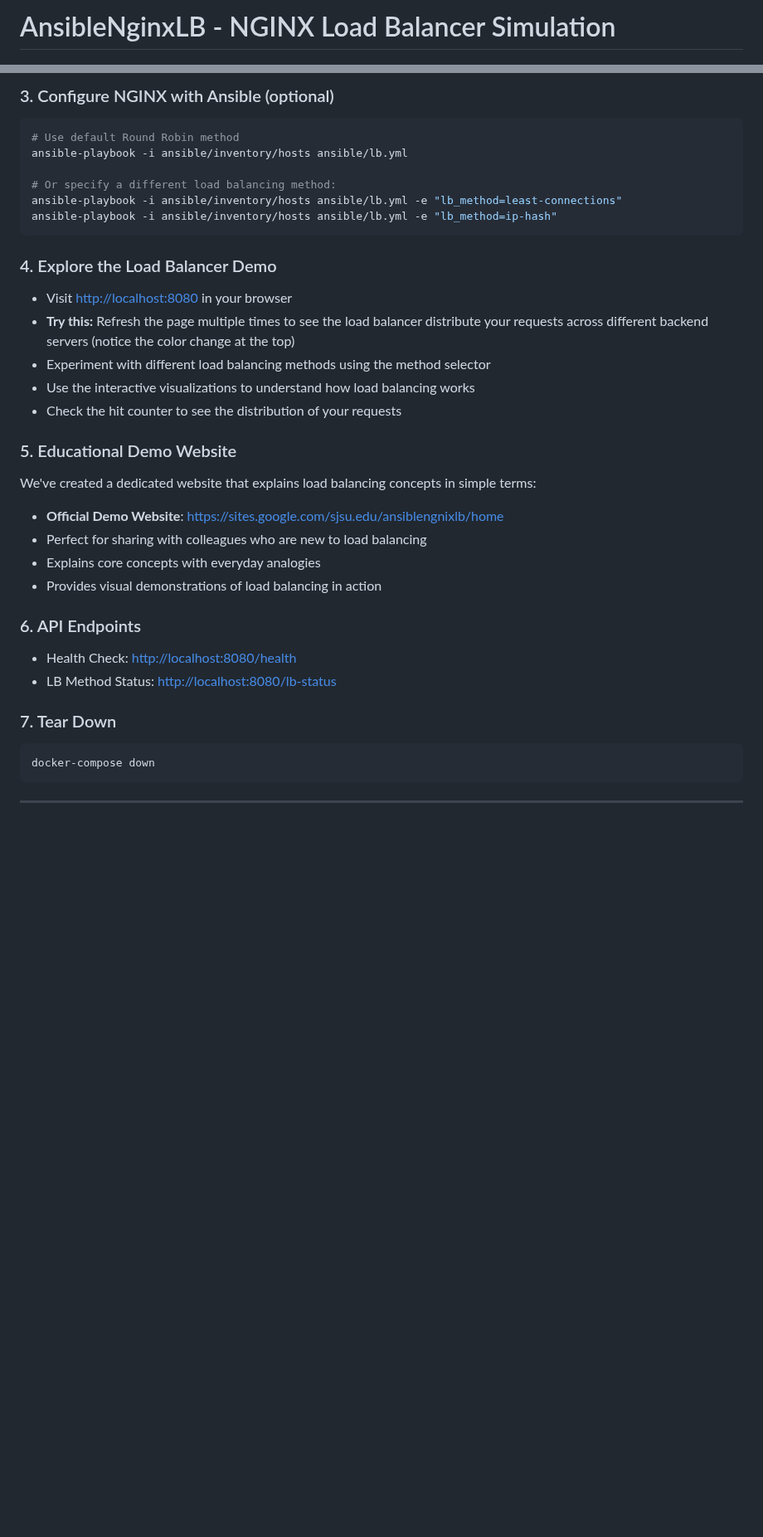
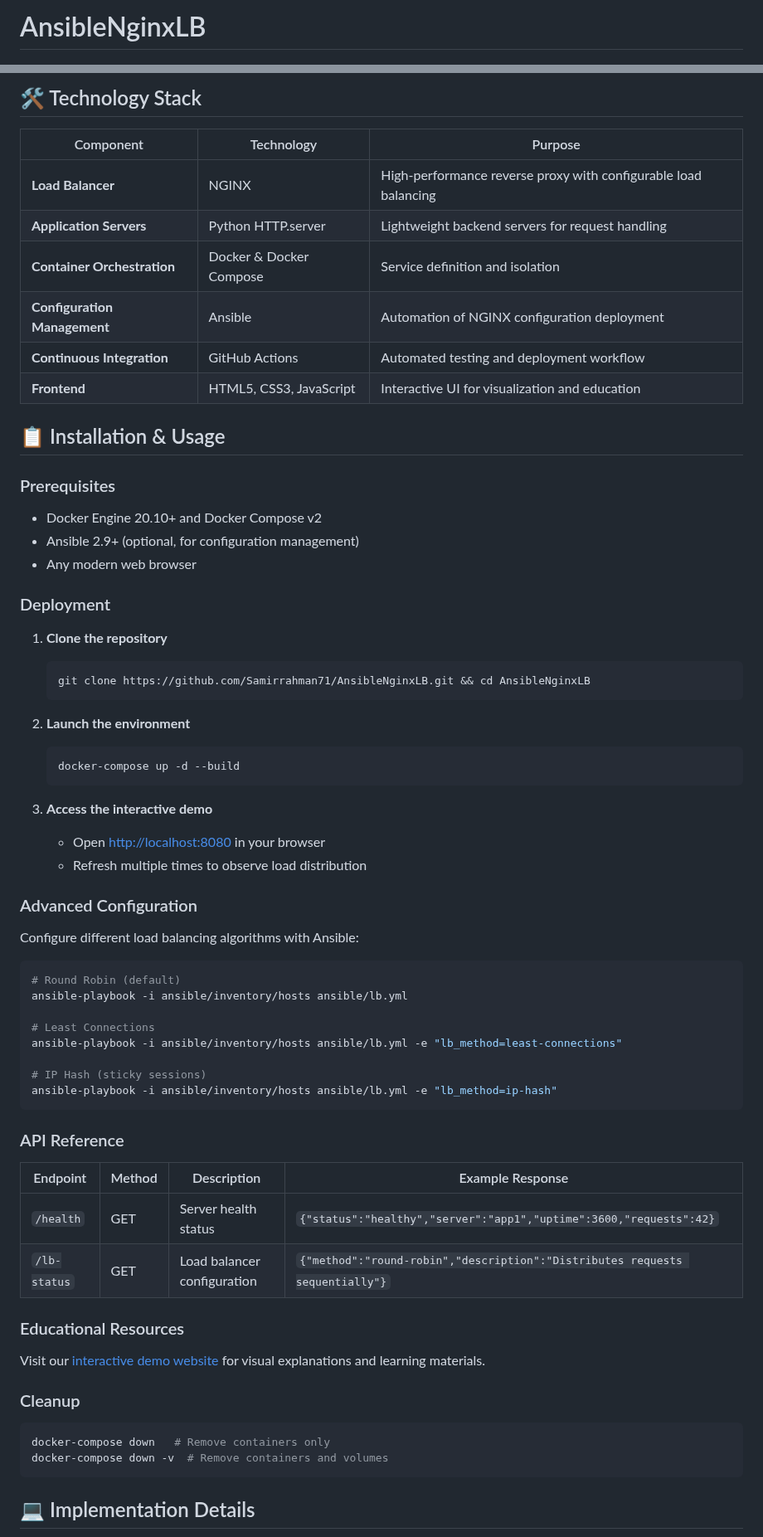
Before and after one commit to Samirrahman71/AnsibleNginxLB, a Markdown page: README.md, 2 parts joined by grey strips. Shown at 83% size. Drawn GitHub-style; blank space fills up the shorter version.

Commit message:
Enhance README with professional formatting, technical details, and modern GitHub patterns

````diff
--- a/README.md
+++ b/README.md
@@ -1,2 +1,2 @@
-# AnsibleNginxLB - NGINX Load Balancer Simulation
+# AnsibleNginxLB
 
@@ -50,37 +87,72 @@ docker-compose up -d --build
 ```
 
-### 3. Configure NGINX with Ansible (optional)
+## 🛠️ Technology Stack
+
+| Component | Technology | Purpose |
+|-----------|------------|----------|
+| **Load Balancer** | NGINX | High-performance reverse proxy with configurable load balancing |
+| **Application Servers** | Python HTTP.server | Lightweight backend servers for request handling |
+| **Container Orchestration** | Docker & Docker Compose | Service definition and isolation |
+| **Configuration Management** | Ansible | Automation of NGINX configuration deployment |
+| **Continuous Integration** | GitHub Actions | Automated testing and deployment workflow |
+| **Frontend** | HTML5, CSS3, JavaScript | Interactive UI for visualization and education |
+
+## 📋 Installation & Usage
+
+### Prerequisites
+
+- Docker Engine 20.10+ and Docker Compose v2
+- Ansible 2.9+ (optional, for configuration management)
+- Any modern web browser
+
+### Deployment
+
+1. **Clone the repository**
+   ```bash
+   git clone https://github.com/Samirrahman71/AnsibleNginxLB.git && cd AnsibleNginxLB
+   ```
+
+2. **Launch the environment**
+   ```bash
+   docker-compose up -d --build
+   ```
+
+3. **Access the interactive demo**
+   - Open [http://localhost:8080](http://localhost:8080) in your browser
+   - Refresh multiple times to observe load distribution
+
+### Advanced Configuration
+
+Configure different load balancing algorithms with Ansible:
+
 ```bash
-# Use default Round Robin method
+# Round Robin (default)
 ansible-playbook -i ansible/inventory/hosts ansible/lb.yml
 
-# Or specify a different load balancing method:
+# Least Connections
 ansible-playbook -i ansible/inventory/hosts ansible/lb.yml -e "lb_method=least-connections"
+
+# IP Hash (sticky sessions)
 ansible-playbook -i ansible/inventory/hosts ansible/lb.yml -e "lb_method=ip-hash"
 ```
 
-### 4. Explore the Load Balancer Demo
-- Visit [http://localhost:8080](http://localhost:8080) in your browser
-- **Try this:** Refresh the page multiple times to see the load balancer distribute your requests across different backend servers (notice the color change at the top)
-- Experiment with different load balancing methods using the method selector
-- Use the interactive visualizations to understand how load balancing works
-- Check the hit counter to see the distribution of your requests
+### API Reference
 
-### 5. Educational Demo Website
-We've created a dedicated website that explains load balancing concepts in simple terms:
-- **Official Demo Website**: [https://sites.google.com/sjsu.edu/ansiblengnixlb/home](https://sites.google.com/sjsu.edu/ansiblengnixlb/home)
-- Perfect for sharing with colleagues who are new to load balancing
-- Explains core concepts with everyday analogies
-- Provides visual demonstrations of load balancing in action
+| Endpoint | Method | Description | Example Response |
+|----------|--------|-------------|------------------|
+| `/health` | GET | Server health status | `{"status":"healthy","server":"app1","uptime":3600,"requests":42}` |
+| `/lb-status` | GET | Load balancer configuration | `{"method":"round-robin","description":"Distributes requests sequentially"}` |
 
-### 6. API Endpoints
-- Health Check: [http://localhost:8080/health](http://localhost:8080/health)
-- LB Method Status: [http://localhost:8080/lb-status](http://localhost:8080/lb-status)
+### Educational Resources
 
-### 7. Tear Down
+Visit our [interactive demo website](https://sites.google.com/sjsu.edu/ansiblengnixlb/home) for visual explanations and learning materials.
+
+### Cleanup
+
 ```bash
-docker-compose down
+docker-compose down   # Remove containers only
+docker-compose down -v  # Remove containers and volumes
 ```
 
----
+## 💻 Implementation Details
 
````
Also changed, not shown: other parts of README.md (+208 -98 lines).
